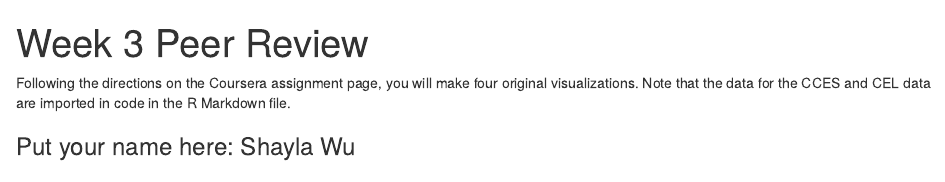
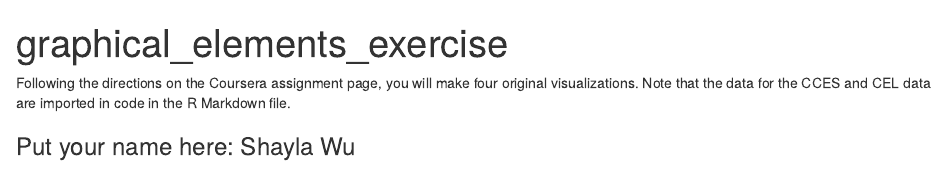
Before and after one commit to ShaylaWoo/R_Visualization, an R Markdown document (graphical_elements_exercise.Rmd): the page in a window 1100 px wide, from its top. Rendered offline with R 4.5, knitr and Pandoc, with nearby package versions; some code elsewhere in the file could not run offline.

Commit message:
Update and rename week_3_exercise_template.Rmd to graphical_elements_exercise.Rmd

```diff
--- a/week_3_exercise_template.Rmd
+++ b/graphical_elements_exercise.Rmd
@@ -1,5 +1,5 @@
 ---
-title: "Week 3 Peer Review"
+title: "graphical_elements_exercise"
 output: html_document
 ---
 
```
